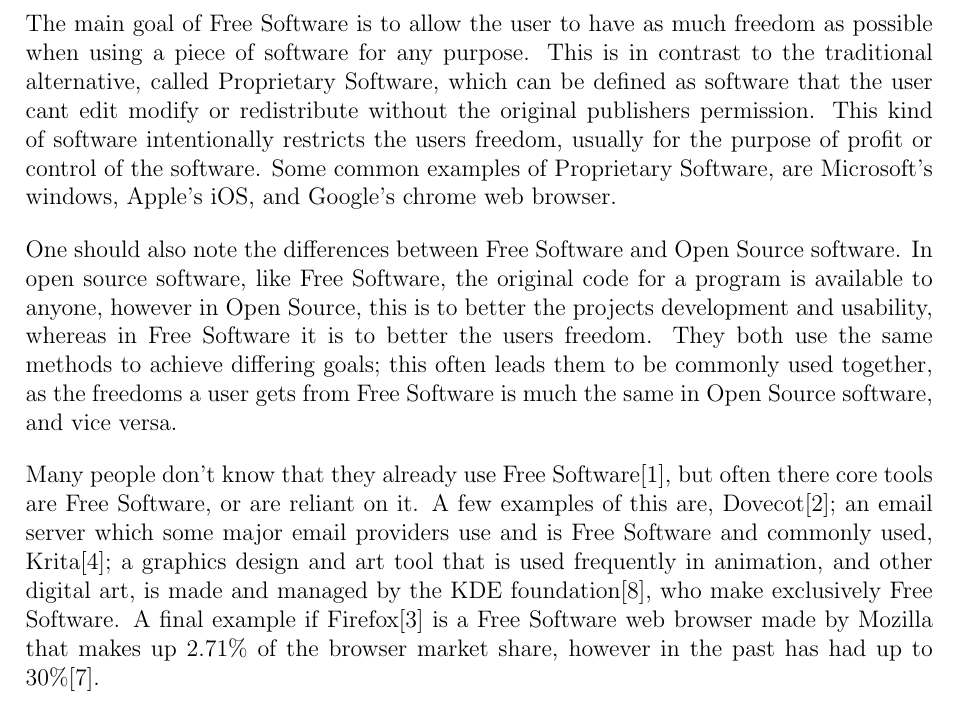
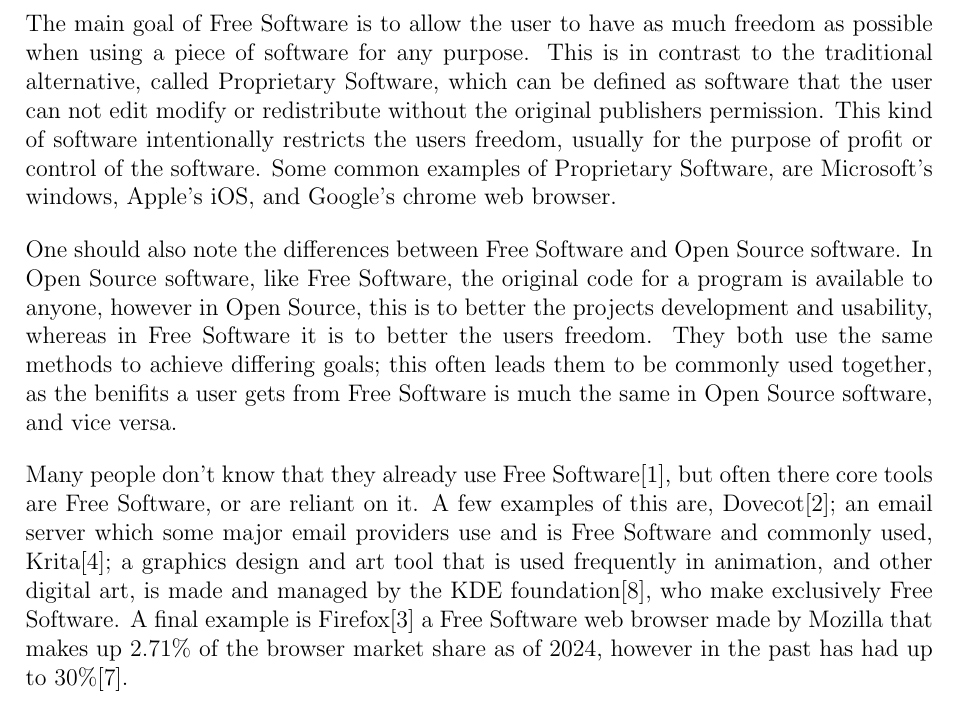
Before and after one commit to standenboy/epq, a LaTeX document (writeup/writeup.tex): part of page 4 of 6, cut so that both start at the same text. Compiled offline with pdfLaTeX.

Commit message:
made a script to get the word count, and made a couple grammar fixes

```diff
--- a/writeup/writeup.tex
+++ b/writeup/writeup.tex
@@ -20,12 +20,7 @@
 {}
 {0em}
 {}[\titlerule]
-\geometry{
-        a4paper,
-        total={170mm,257mm},
-        left=25mm,
-        right=25mm,
-}
+\geometry{a4paper,total={170mm,257mm},left=25mm,right=25mm,}
 
 \author{Lucas Standen}
 \title{WORKING TITLE: Why FOSS software is preferred in the
@@ -93,17 +88,17 @@
 
 The main goal of Free Software is to allow the user to have as much freedom as possible when using
 a piece of software for any purpose. This is in contrast to the traditional alternative, called
-Proprietary Software, which can be defined as software that the user cant edit modify or
+Proprietary Software, which can be defined as software that the user can not edit modify or
 redistribute without the original publishers permission. This kind of software intentionally
 restricts the users freedom, usually for the purpose of profit or control of the software. Some
 common examples of Proprietary Software, are Microsoft's windows, Apple's iOS, and Google's chrome
 web browser.
 
-One should also note the differences between Free Software and Open Source software. In open source
+One should also note the differences between Free Software and Open Source software. In Open Source
 software, like Free Software, the original code for a program is available to anyone, however
 in Open Source, this is to better the projects development and usability, whereas in Free Software
 it is to better the users freedom. They both use the same methods to achieve differing goals; this
-often leads them to be commonly used together, as the freedoms a user gets from Free Software is
+often leads them to be commonly used together, as the benifits a user gets from Free Software is
 much the same in Open Source software, and vice versa.
 
 Many people don't know that they already use Free Software\cite{COMMONfoss}, but often there core
@@ -111,8 +106,8 @@
 an email server which some major email providers use and is Free Software and commonly used,
 Krita\cite{KRITA}; a graphics design and art tool that is used frequently in animation, and other
 digital art, is made and managed by the KDE foundation\cite{KDE}, who make exclusively Free
-Software. A final example if Firefox\cite{FIREFOX} is a Free Software web browser made by Mozilla
-that makes up 2.71\% of the browser market share, however in the past has had up to
+Software. A final example is Firefox\cite{FIREFOX} a Free Software web browser made by Mozilla
+that makes up 2.71\% of the browser market share as of 2024, however in the past has had up to
 30\%\cite{BROWSERmarketshare}.
 \section{A brief history of FOSS Software}
 \section{Examples of Free Software}
```
Also changed, not shown: 4 other files.
